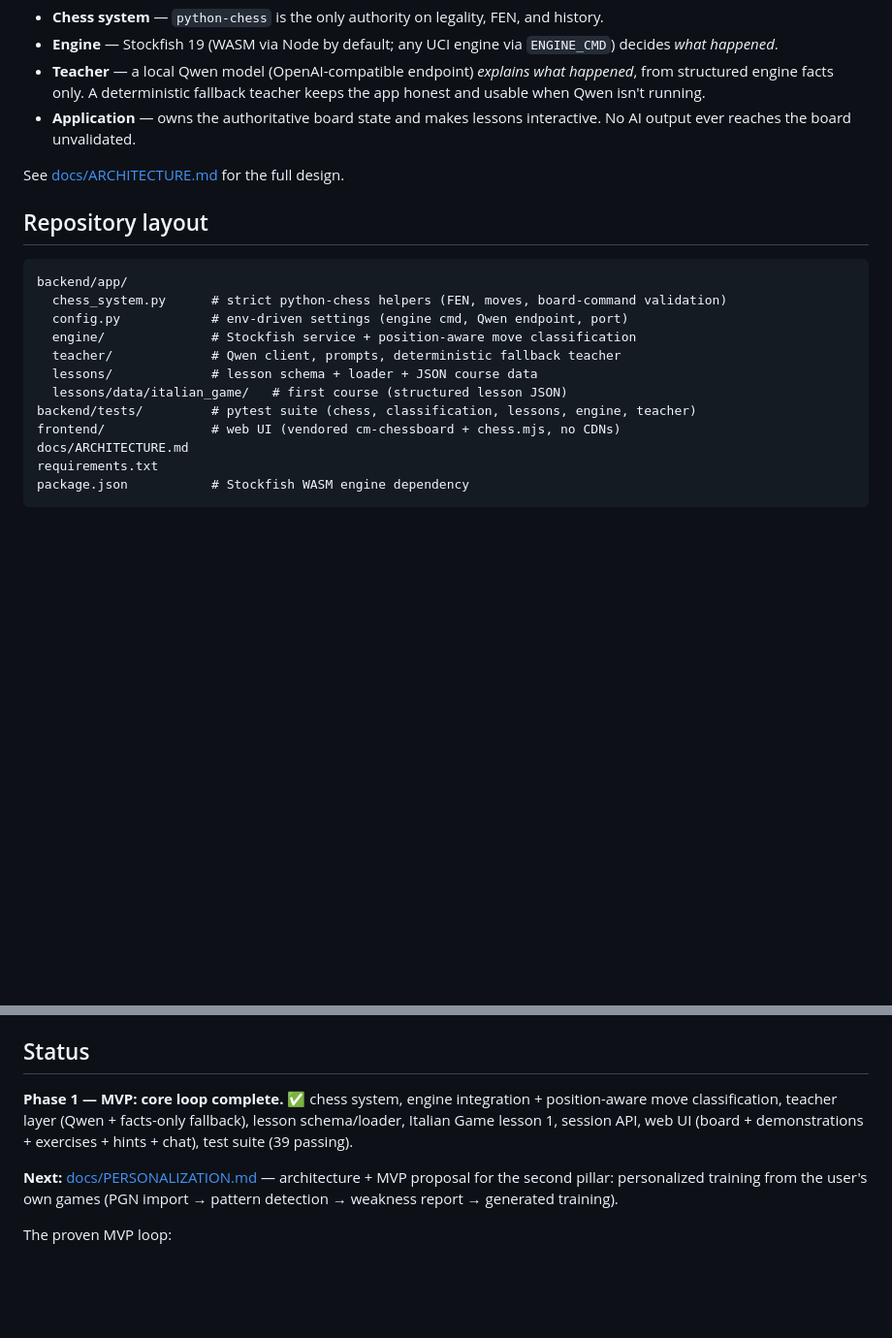
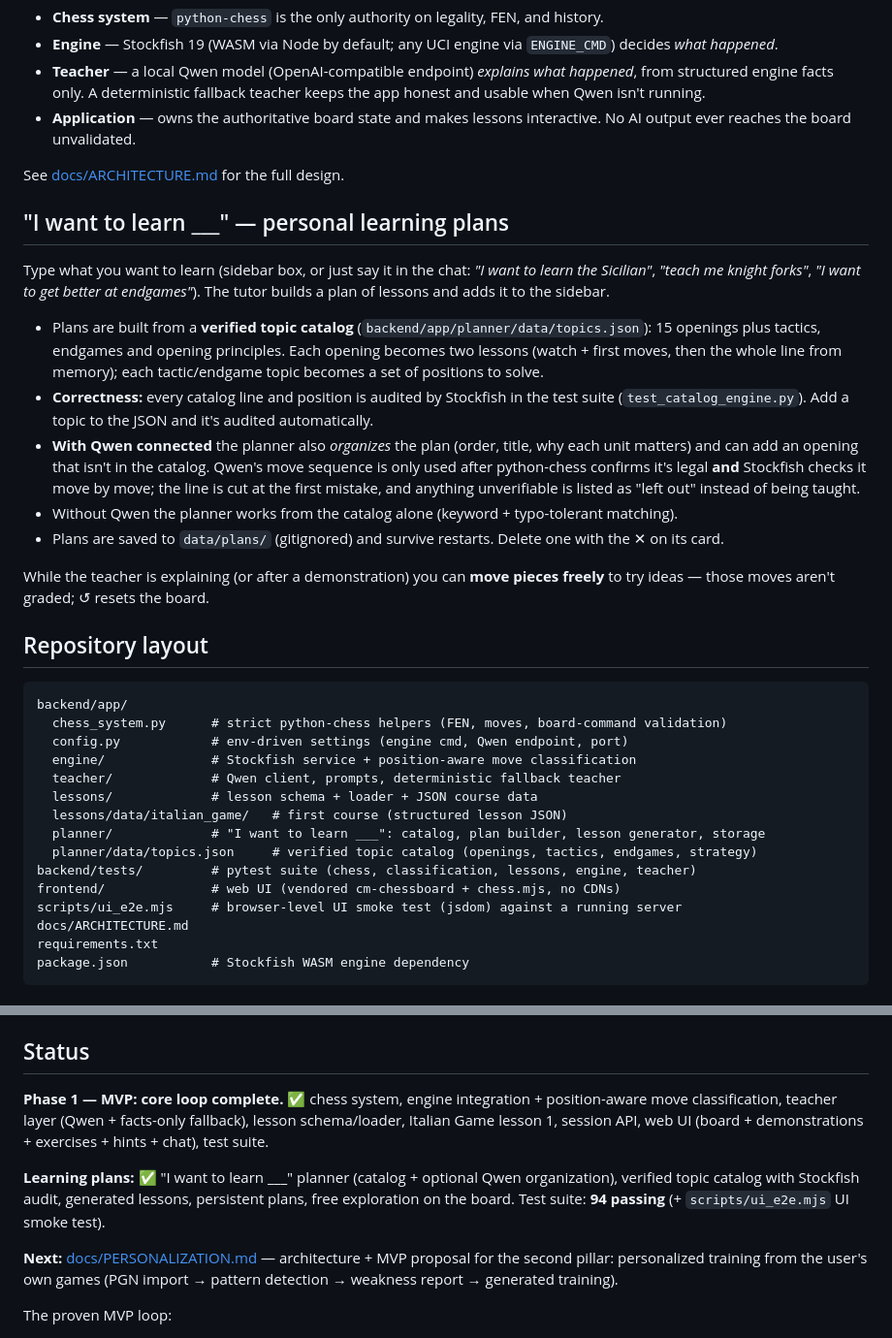
Before and after one commit to Raaniscool/ChessAI, a Markdown page: README.md, 2 parts joined by grey strips. Shown at 97% size. GitHub-like rendering; blank space fills up the shorter version.

Commit message:
Docs: learning plans, catalog audit, UI smoke test
Co-authored-by: arena-agent <297053741+arena-agent@users.noreply.github.com>

````diff
--- a/README.md
+++ b/README.md
@@ -19,6 +19,18 @@ Frontend (cm-chessboard) ──move──► Application (FastAPI)
 
 See [docs/ARCHITECTURE.md](docs/ARCHITECTURE.md) for the full design.
 
+## "I want to learn ___" — personal learning plans
+
+Type what you want to learn (sidebar box, or just say it in the chat: *"I want to learn the Sicilian"*, *"teach me knight forks"*, *"I want to get better at endgames"*). The tutor builds a plan of lessons and adds it to the sidebar.
+
+- Plans are built from a **verified topic catalog** (`backend/app/planner/data/topics.json`): 15 openings plus tactics, endgames and opening principles. Each opening becomes two lessons (watch + first moves, then the whole line from memory); each tactic/endgame topic becomes a set of positions to solve.
+- **Correctness:** every catalog line and position is audited by Stockfish in the test suite (`test_catalog_engine.py`). Add a topic to the JSON and it's audited automatically.
+- **With Qwen connected** the planner also *organizes* the plan (order, title, why each unit matters) and can add an opening that isn't in the catalog. Qwen's move sequence is only used after python-chess confirms it's legal **and** Stockfish checks it move by move; the line is cut at the first mistake, and anything unverifiable is listed as "left out" instead of being taught.
+- Without Qwen the planner works from the catalog alone (keyword + typo-tolerant matching).
+- Plans are saved to `data/plans/` (gitignored) and survive restarts. Delete one with the ✕ on its card.
+
+While the teacher is explaining (or after a demonstration) you can **move pieces freely** to try ideas — those moves aren't graded; ↺ resets the board.
+
 ## Repository layout
 
 ```
@@ -29,8 +41,11 @@ backend/app/
   teacher/             # Qwen client, prompts, deterministic fallback teacher
   lessons/             # lesson schema + loader + JSON course data
   lessons/data/italian_game/   # first course (structured lesson JSON)
+  planner/             # "I want to learn ___": catalog, plan builder, lesson generator, storage
+  planner/data/topics.json     # verified topic catalog (openings, tactics, endgames, strategy)
 backend/tests/         # pytest suite (chess, classification, lessons, engine, teacher)
 frontend/              # web UI (vendored cm-chessboard + chess.mjs, no CDNs)
+scripts/ui_e2e.mjs     # browser-level UI smoke test (jsdom) against a running server
 docs/ARCHITECTURE.md
 requirements.txt
 package.json           # Stockfish WASM engine dependency
@@ -107,7 +122,9 @@ Qwen3 `<think>…</think>` reasoning is always stripped before it reaches the st
 
 ## Status
 
-**Phase 1 — MVP: core loop complete.** ✅ chess system, engine integration + position-aware move classification, teacher layer (Qwen + facts-only fallback), lesson schema/loader, Italian Game lesson 1, session API, web UI (board + demonstrations + exercises + hints + chat), test suite (39 passing).
+**Phase 1 — MVP: core loop complete.** ✅ chess system, engine integration + position-aware move classification, teacher layer (Qwen + facts-only fallback), lesson schema/loader, Italian Game lesson 1, session API, web UI (board + demonstrations + exercises + hints + chat), test suite.
+
+**Learning plans:** ✅ "I want to learn ___" planner (catalog + optional Qwen organization), verified topic catalog with Stockfish audit, generated lessons, persistent plans, free exploration on the board. Test suite: **94 passing** (+ `scripts/ui_e2e.mjs` UI smoke test).
 
 **Next:** [docs/PERSONALIZATION.md](docs/PERSONALIZATION.md) — architecture + MVP proposal for the second pillar: personalized training from the user's own games (PGN import → pattern detection → weakness report → generated training).
 
````
Also changed, not shown: docs/ARCHITECTURE.md (+21 -0 lines).
